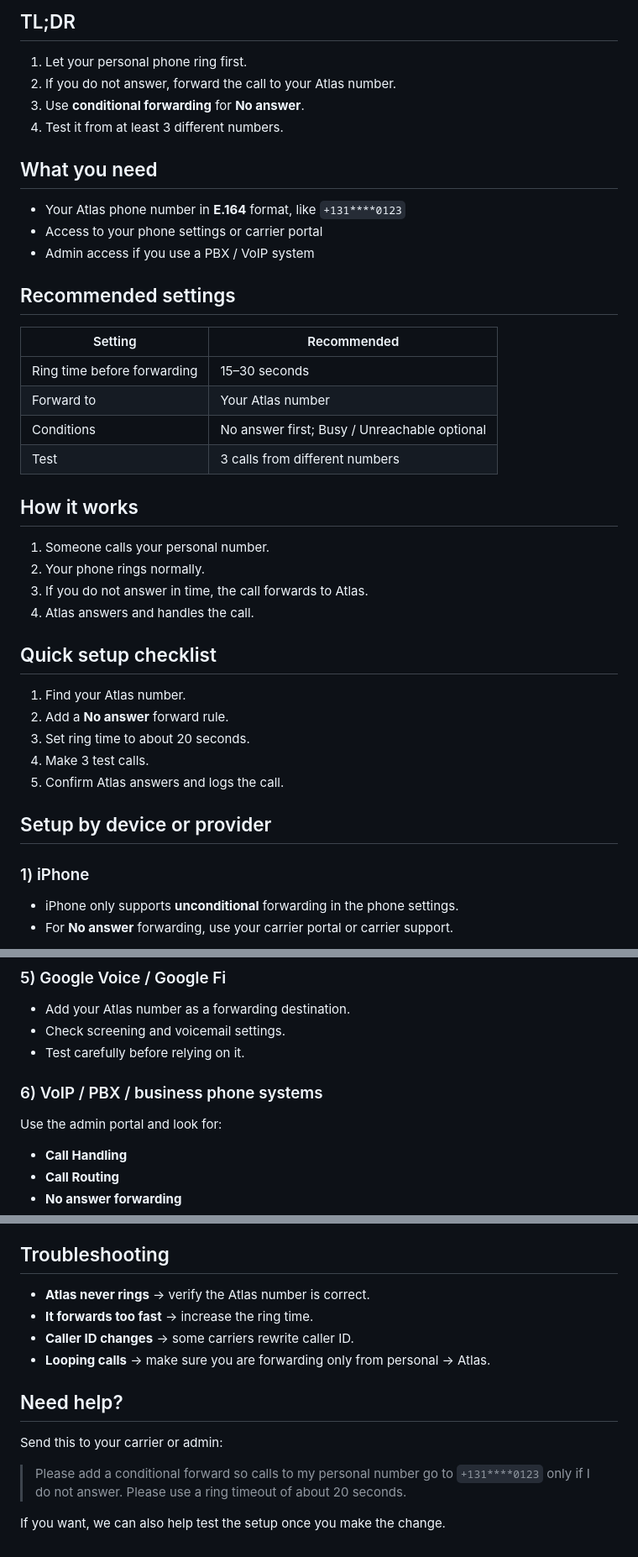
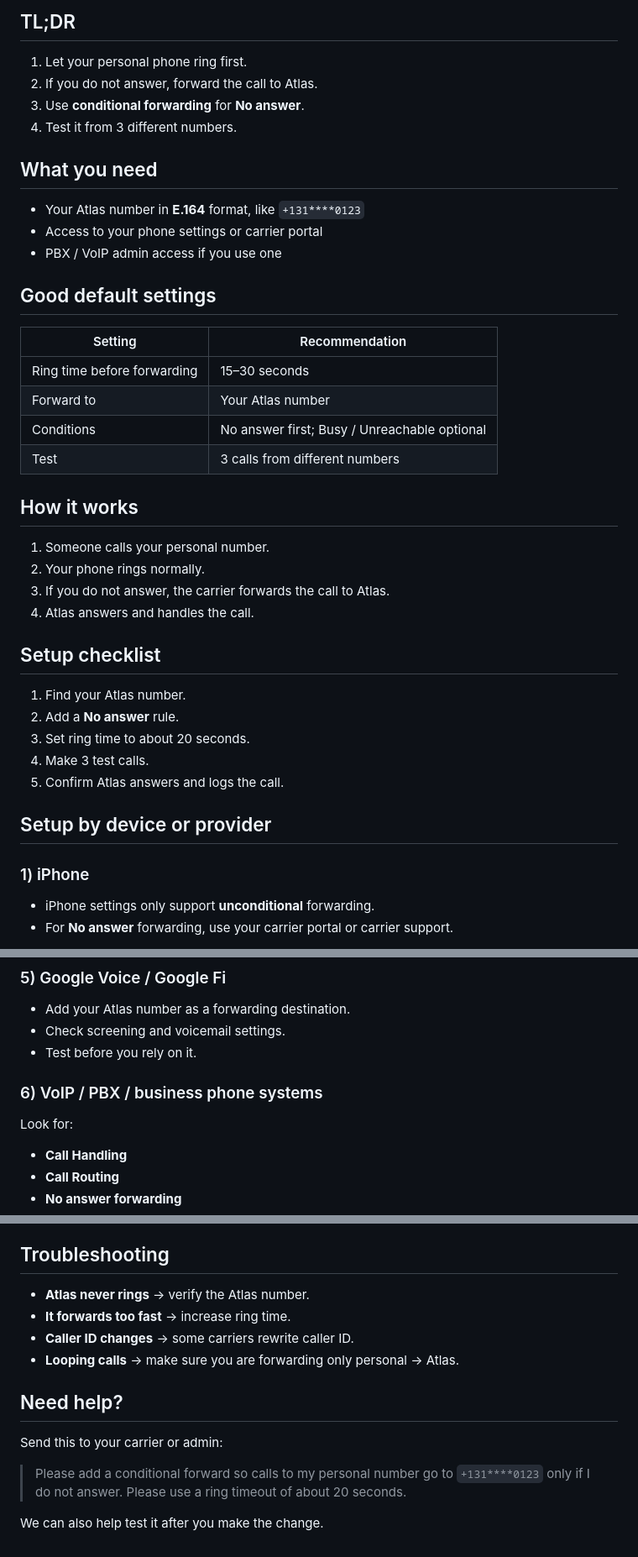
Before and after one commit to auzcorpindustries-ops/auzora-website, a Markdown page: docs-md/forwarding-personal-phone-to-atlas.md, 3 parts joined by grey strips. Shown at 84% size. GitHub-like rendering.

Commit message:
docs: tighten Atlas forwarding guide and sync images

```diff
--- a/docs-md/forwarding-personal-phone-to-atlas.md
+++ b/docs-md/forwarding-personal-phone-to-atlas.md
@@ -5,19 +5,19 @@ Last updated: 2026-06-04
 ## TL;DR
 
 1. Let your personal phone ring first.
-2. If you do not answer, forward the call to your Atlas number.
+2. If you do not answer, forward the call to Atlas.
 3. Use **conditional forwarding** for **No answer**.
-4. Test it from at least 3 different numbers.
+4. Test it from 3 different numbers.
 
 ## What you need
 
-- Your Atlas phone number in **E.164** format, like `+131****0123`
+- Your Atlas number in **E.164** format, like `+131****0123`
 - Access to your phone settings or carrier portal
-- Admin access if you use a PBX / VoIP system
+- PBX / VoIP admin access if you use one
 
-## Recommended settings
+## Good default settings
 
-| Setting | Recommended |
+| Setting | Recommendation |
 |---|---|
 | Ring time before forwarding | 15–30 seconds |
 | Forward to | Your Atlas number |
@@ -28,13 +28,13 @@ Last updated: 2026-06-04
 
 1. Someone calls your personal number.
 2. Your phone rings normally.
-3. If you do not answer in time, the call forwards to Atlas.
+3. If you do not answer, the carrier forwards the call to Atlas.
 4. Atlas answers and handles the call.
 
-## Quick setup checklist
+## Setup checklist
 
 1. Find your Atlas number.
-2. Add a **No answer** forward rule.
+2. Add a **No answer** rule.
 3. Set ring time to about 20 seconds.
 4. Make 3 test calls.
 5. Confirm Atlas answers and logs the call.
@@ -43,6 +43,6 @@ Last updated: 2026-06-04
 
 ### 1) iPhone
 
-- iPhone only supports **unconditional** forwarding in the phone settings.
+- iPhone settings only support **unconditional** forwarding.
 - For **No answer** forwarding, use your carrier portal or carrier support.
 
@@ -74,11 +74,11 @@ Last updated: 2026-06-04
 
 - Add your Atlas number as a forwarding destination.
 - Check screening and voicemail settings.
-- Test carefully before relying on it.
+- Test before you rely on it.
 
 ### 6) VoIP / PBX / business phone systems
 
-Use the admin portal and look for:
+Look for:
 
 - **Call Handling**
 - **Call Routing**
@@ -110,10 +110,10 @@ If you already use Twilio:
 
 ## Troubleshooting
 
-- **Atlas never rings** → verify the Atlas number is correct.
-- **It forwards too fast** → increase the ring time.
+- **Atlas never rings** → verify the Atlas number.
+- **It forwards too fast** → increase ring time.
 - **Caller ID changes** → some carriers rewrite caller ID.
-- **Looping calls** → make sure you are forwarding only from personal → Atlas.
+- **Looping calls** → make sure you are forwarding only personal → Atlas.
 
 ## Need help?
 
@@ -121,4 +121,4 @@ Send this to your carrier or admin:
 
 > Please add a conditional forward so calls to my personal number go to `+131****0123` only if I do not answer. Please use a ring timeout of about 20 seconds.
 
-If you want, we can also help test the setup once you make the change.
+We can also help test it after you make the change.
```
Also changed, not shown: other parts of docs-md/forwarding-personal-phone-to-atlas.md (+4 -4 lines), docs/forwarding-personal-phone-to-atlas.md (+20 -20 lines), public/docs/forwarding-personal-phone-to-atlas.md (+20 -20 lines).
